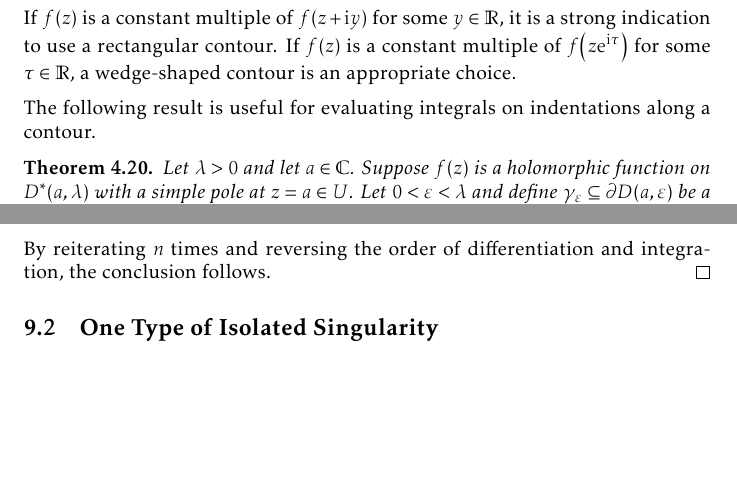
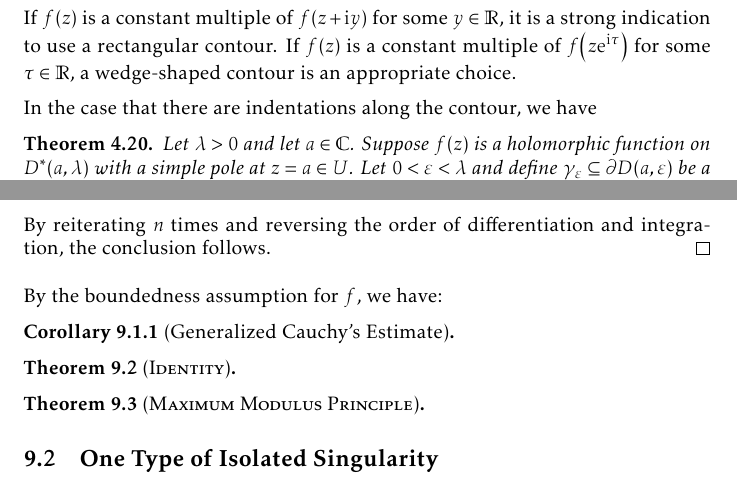
Before and after one commit to slipperking/complex-analysis-latex, a LaTeX document (main.tex): two parts of pages 129 and 165 of 174, joined at a grey line, cut so that both start at the same text, the shorter picture padded with empty space. Compiled offline with pdfLaTeX.

Commit message:
overleaf_to_git (Sat Aug 30 13:09:26 2025 -0700): update main.tex from r20880 to r20884

```diff
--- a/main.tex
+++ b/main.tex
@@ -3031,7 +3031,7 @@ If the function \(f\) is even and integrated on a domain such as \(\mathbb{R}_{\
 
 If \(f(z)\) is a constant multiple of \(f(z+\ii y)\) for some \(y\in\mathbb{R}\), it is a strong indication to use a rectangular contour. If \(f(z)\) is a constant multiple of \(f\qty(z\ee^{\ii\tau})\) for some \(\tau\in\mathbb{R}\), a wedge-shaped contour is an appropriate choice.
 
-The following result is useful for evaluating integrals on indentations along a contour.
+In the case that there are indentations along the contour, we have
 \begin{theorem}\label{thm:residueoverarc}
     Let \(\lambda>0\) and let \(a\in\mathbb{C}\). Suppose \(f(z)\) is a holomorphic function on \(D^*(a,\lambda)\) with a simple pole at \(z=a\in U\). Let \(0<\varepsilon<\lambda\) and define \(\gamma_\varepsilon\subseteq\partial D(a, \varepsilon)\) be a counterclockwise-oriented, connected arc subtending an angle \(\vartheta\). Then,
     \[\lim_{\varepsilon\to 0}\int_{\gamma_\varepsilon}f(z)\ddz=\ii\vartheta\cdot\residue_{z=a}f(z).\]
@@ -3684,6 +3684,16 @@ Subsequently, we have
     \[\frac{\partial^{j_{2}}}{\partial z_{2}^{j_{2}}}\frac{\partial^{j_1}}{\partial z_1^{j_1}}f(z)=\frac{j_{2}!j_1!}{\qty(2\piup\ii)^2}\oint_{\partial D\qty(a_{2},r_{2})}\oint_{\partial D\qty(a_1,r_1)}\frac{f\qty(\zeta_1,\zeta_2,z_3,\ldots,z_n)}{\qty(\zeta_1-z_1)^{j_1+1}\qty(\zeta_{2}-z_{2})^{j_{2}+1}}\dd{\zeta_1}\dd{\zeta_2}.\]
     By reiterating \(n\) times and reversing the order of differentiation and integration, the conclusion follows.
 \end{proof}
+By the boundedness assumption for \(f\), we have:
+\begin{corollary}[Generalized Cauchy's Estimate]
+
+\end{corollary}
+\begin{theorem}[\textsc{Identity}]
+
+\end{theorem}
+\begin{theorem}[\textsc{Maximum Modulus Principle}]
+
+\end{theorem}
 \subsection{One Type of Isolated Singularity}
 \section{Elliptic Functions}
 \section{Special Classes of Holomorphic Functions}
```
Also changed, not shown: main.tex (4 more changed lines).
